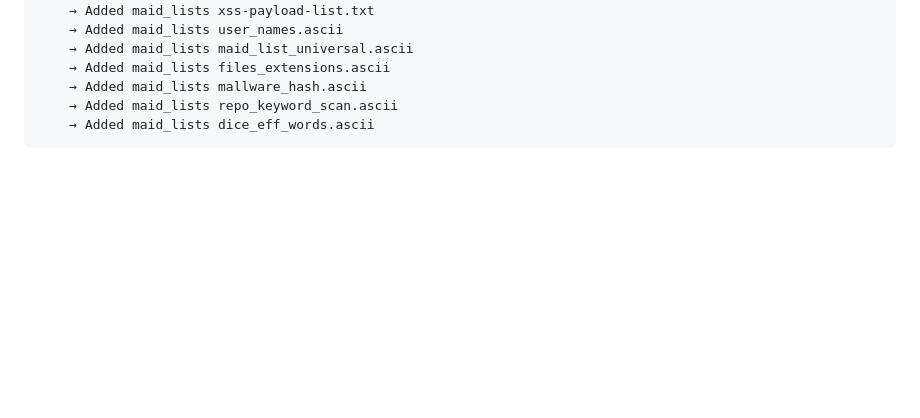
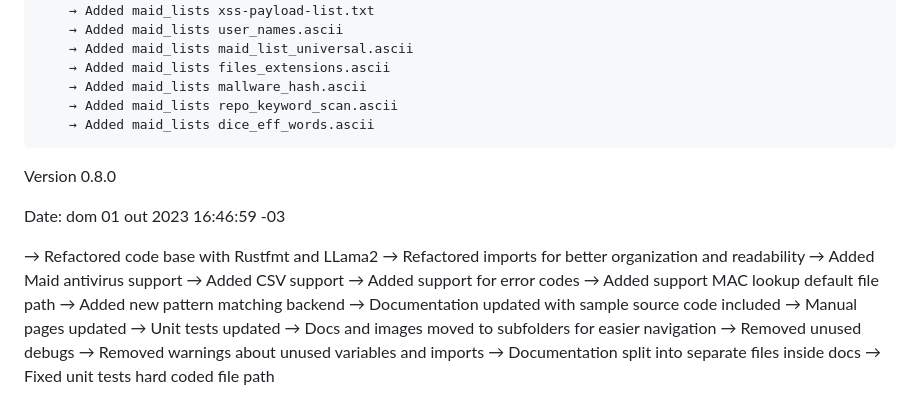
Before and after one commit to cosmic-zip/witch_craft, a Markdown page: CHANGELOG.md, the part around the change. GitHub-like rendering; blank space fills up the shorter version.

Commit message:
update to version 0.8.0

```diff
--- a/CHANGELOG.md
+++ b/CHANGELOG.md
@@ -165,3 +165,23 @@ Date: qua 13 set 2023 17:07:56 -03
 		→ Added maid_lists mallware_hash.ascii
 		→ Added maid_lists repo_keyword_scan.ascii
 		→ Added maid_lists dice_eff_words.ascii
+
+Version 0.8.0
+
+Date: dom 01 out 2023 16:46:59 -03
+
+  → Refactored code base with Rustfmt and LLama2
+  → Refactored imports for better organization and readability
+  → Added Maid antivirus support
+  → Added CSV support
+  → Added support for error codes
+  → Added support MAC lookup default file path
+  → Added new pattern matching backend
+  → Documentation updated with sample source code included
+  → Manual pages updated
+  → Unit tests updated
+  → Docs and images moved to subfolders for easier navigation
+  → Removed unused debugs
+  → Removed warnings about unused variables and imports
+  → Documentation split into separate files inside docs
+  → Fixed unit tests hard coded file path
```
